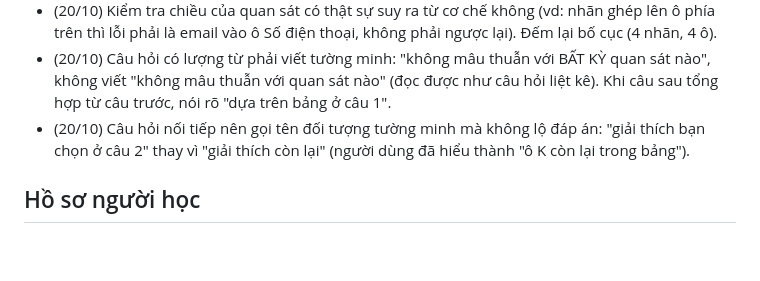
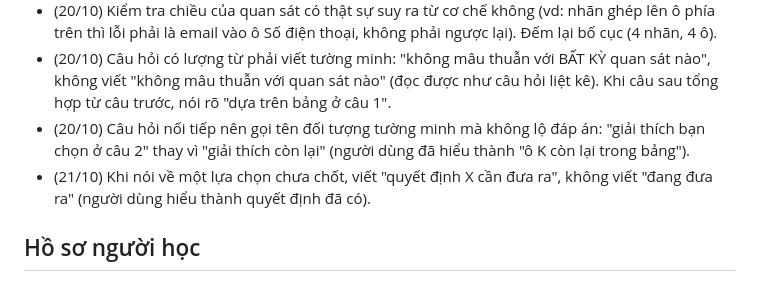
Before and after one commit to Corvus4012/daily-mind-challenge-, a Markdown page: state/lessons.md, the part around the change. Drawn GitHub-style; blank space fills up the shorter version.

Commit message:
Lesson: phrase pending decisions explicitly
Co-Authored-By: Claude Opus 5.5 <noreply@anthropic.com>
Claude-Session: https://claude.ai/code/session_012mY6HtkzTMevejAJHUKvNh

```diff
--- a/state/lessons.md
+++ b/state/lessons.md
@@ -16,6 +16,7 @@ Thêm dòng mới khi người dùng chỉ ra lỗi của đề, hoặc khi mộ
 - (20/10) Kiểm tra chiều của quan sát có thật sự suy ra từ cơ chế không (vd: nhãn ghép lên ô phía trên thì lỗi phải là email vào ô Số điện thoại, không phải ngược lại). Đếm lại bố cục (4 nhãn, 4 ô).
 - (20/10) Câu hỏi có lượng từ phải viết tường minh: "không mâu thuẫn với BẤT KỲ quan sát nào", không viết "không mâu thuẫn với quan sát nào" (đọc được như câu hỏi liệt kê). Khi câu sau tổng hợp từ câu trước, nói rõ "dựa trên bảng ở câu 1".
 - (20/10) Câu hỏi nối tiếp nên gọi tên đối tượng tường minh mà không lộ đáp án: "giải thích bạn chọn ở câu 2" thay vì "giải thích còn lại" (người dùng đã hiểu thành "ô K còn lại trong bảng").
+- (21/10) Khi nói về một lựa chọn chưa chốt, viết "quyết định X cần đưa ra", không viết "đang đưa ra" (người dùng hiểu thành quyết định đã có).
 
 ## Hồ sơ người học
 - Mạnh: thao tác đại số, lập phương trình; thiết kế phép đo trực tiếp; tự chuẩn hoá ký hiệu trước khi làm (20/10); phân biệt "sai sự thật" và "đúng nhưng chọn lọc".
```
